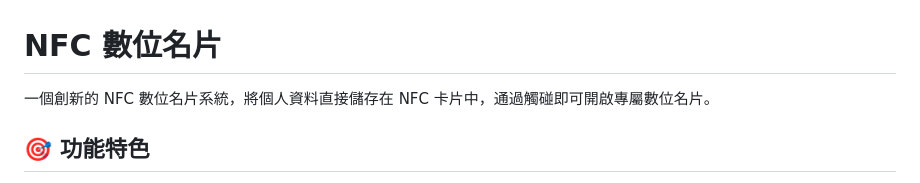
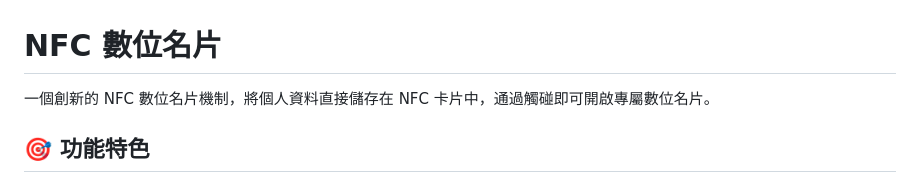
Before and after one commit to moda-gov-tw/DB-Card, a Markdown page: README.md, the part around the change. GitHub-like rendering.

```diff
--- a/README.md
+++ b/README.md
@@ -1,6 +1,6 @@
 # NFC 數位名片
 
-一個創新的 NFC 數位名片系統，將個人資料直接儲存在 NFC 卡片中，通過觸碰即可開啟專屬數位名片。
+一個創新的 NFC 數位名片機制，將個人資料直接儲存在 NFC 卡片中，通過觸碰即可開啟專屬數位名片。
 
 ## 🎯 功能特色
 
```
